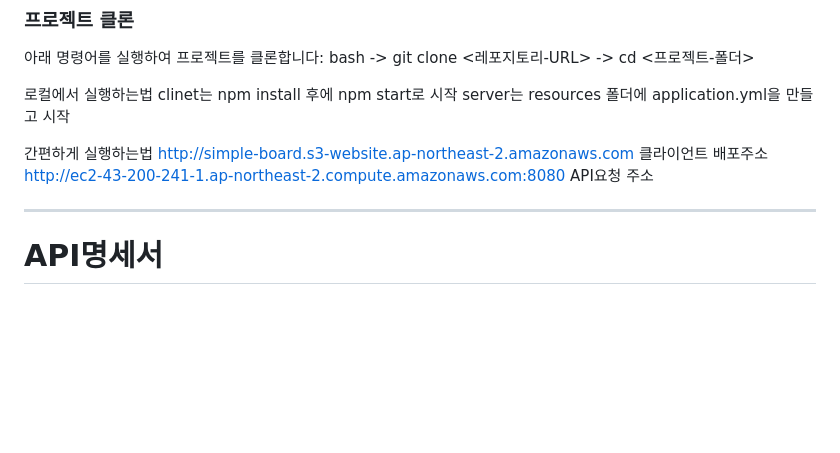
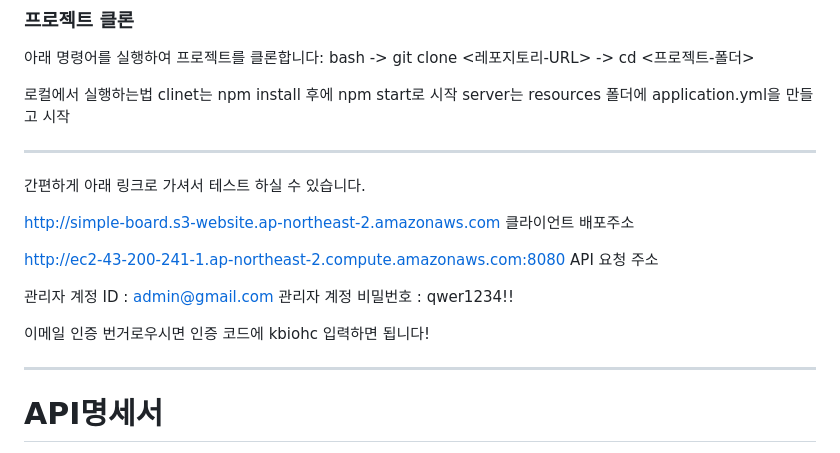
Before and after one commit to KoKyungBeom/KbioHC-Assignment-Borad, a Markdown page: README.md, the part around the change. Drawn GitHub-style; blank space fills up the shorter version.

```diff
--- a/README.md
+++ b/README.md
@@ -49,9 +49,17 @@ bash -> git clone <레포지토리-URL> -> cd <프로젝트-폴더>
 clinet는 npm install 후에 npm start로 시작
 server는 resources 폴더에 application.yml을 만들고 시작
 
-간편하게 실행하는법
+---
+
+간편하게 아래 링크로 가셔서 테스트 하실 수 있습니다.
+
 http://simple-board.s3-website.ap-northeast-2.amazonaws.com 클라이언트 배포주소
-http://ec2-43-200-241-1.ap-northeast-2.compute.amazonaws.com:8080 API요청 주소
+
+http://ec2-43-200-241-1.ap-northeast-2.compute.amazonaws.com:8080 API 요청 주소
+
+관리자 계정 ID : admin@gmail.com 관리자 계정 비밀번호 : qwer1234!!
+
+이메일 인증 번거로우시면 인증 코드에 kbiohc 입력하면 됩니다!
 
 ---
 
```
